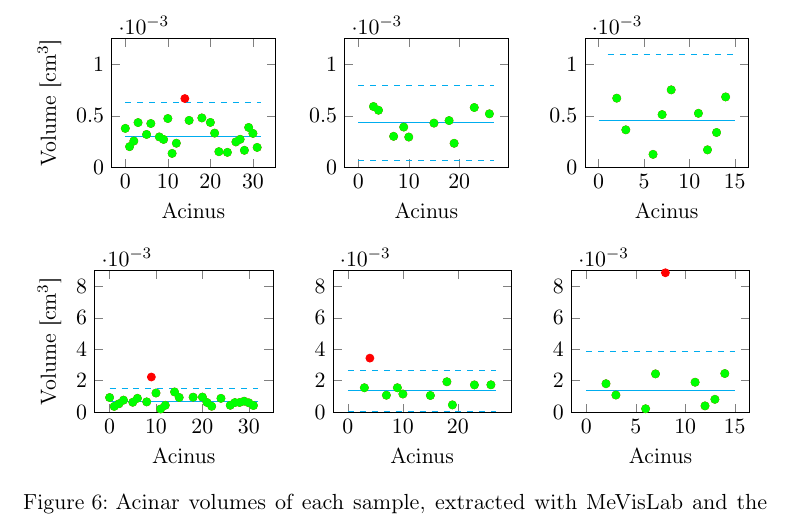
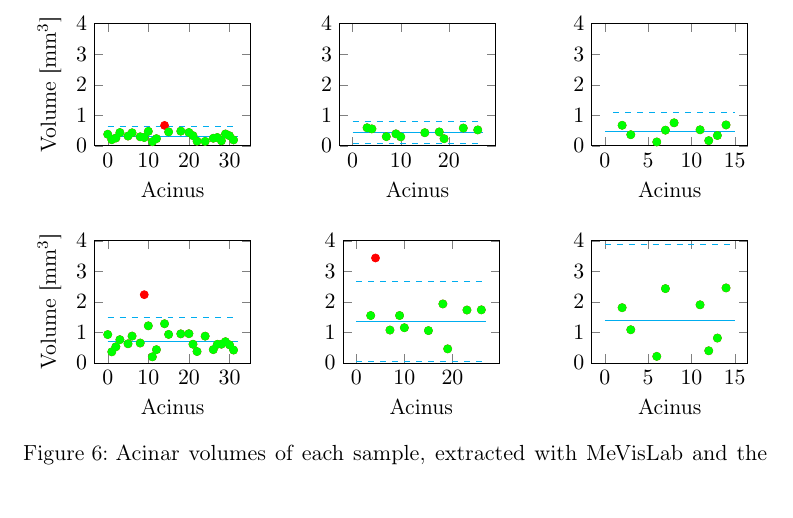
Before and after one commit to habi/AcinusPaperManuscript, a LaTeX paper (acinus.tex, which reads plots/plot_mevisvolume_R108C60B_B1_mrg-edit.tikz, plots/plot_mevisvolume_R108C60Dt-mrg-edit.tikz, plots/plot_mevisvolume_R108C60Et-mrg-edit.tikz): part of page 19 of 22, cut at the place of the change. Compiled offline with pdfLaTeX.

Commit message:
- multiplied all y-values by 1000, since JCS wanted to have it in mm^3 instead of cm^3. manually. bollocks!
git-svn-id: http://code.ana.unibe.ch/svn/AcinusPaper@64 c5b04d3c-c482-4734-ab45-a44f04dbb67a

```diff
--- a/plots/plot_mevisvolume_R108C60B_B1_mrg-edit.tikz
+++ b/plots/plot_mevisvolume_R108C60B_B1_mrg-edit.tikz
@@ -1,32 +1,32 @@
 \begin{tikzpicture}
 
 \begin{axis}[
-	width=0.34*\linewidth,
+	width=\imsize,
 	xlabel={Acinus},
-	ylabel={Volume [\si{\centi\meter\cubed}]},
-	ymin=1e-7, ymax=1.25e-3,
+	ylabel={Volume [\si{\milli\meter\cubed}]},
+	ymin=1e-7, ymax=4,
 	scaled ticks=true,
 	%yticklabel=\empty
 	]
 \addplot [red, only marks]
 coordinates {
-(0,0.00037731293) (1,0.00019965522) (2,0.00025447792) (3,0.00043383464) (4,nan) (5,0.00031837037) (6,0.00042459121) (7,nan) (8,0.000294278) (9,0.00026970762) (10,0.00047316542) (11,0.00013395399) (12,0.0002331105) (13,nan) (14,0.00066745716) (15,0.00045502964) (16,nan) (17,nan) (18,0.00047915584) (19,nan) (20,0.00043513966) (21,0.00033121431) (22,0.00015090302) (23,nan) (24,0.00014413643) (25,nan) (26,0.00024587891) (27,0.00027121842) (28,0.00016399051) (29,0.00038648456) (30,0.00032862523) (31,0.00019227928)
+(0,0.37731293) (1,0.19965522) (2,0.25447792) (3,0.43383464) (4,nan) (5,0.31837037) (6,0.42459121) (7,nan) (8,0.294278) (9,0.26970762) (10,0.47316542) (11,0.13395399) (12,0.2331105) (13,nan) (14,0.66745716) (15,0.45502964) (16,nan) (17,nan) (18,0.47915584) (19,nan) (20,0.43513966) (21,0.33121431) (22,0.15090302) (23,nan) (24,0.14413643) (25,nan) (26,0.24587891) (27,0.27121842) (28,0.16399051) (29,0.38648456) (30,0.32862523) (31,0.19227928)
 };
 \addplot [green, only marks]
 coordinates {
-(0,0.00037731293) (1,0.00019965522) (2,0.00025447792) (3,0.00043383464) (4,nan) (5,0.00031837037) (6,0.00042459121) (7,nan) (8,0.000294278) (9,0.00026970762) (10,0.00047316542) (11,0.00013395399) (12,0.0002331105) (13,nan) (14,nan) (15,0.00045502964) (16,nan) (17,nan) (18,0.00047915584) (19,nan) (20,0.00043513966) (21,0.00033121431) (22,0.00015090302) (23,nan) (24,0.00014413643) (25,nan) (26,0.00024587891) (27,0.00027121842) (28,0.00016399051) (29,0.00038648456) (30,0.00032862523) (31,0.00019227928)
+(0,0.37731293) (1,0.19965522) (2,0.25447792) (3,0.43383464) (4,nan) (5,0.31837037) (6,0.42459121) (7,nan) (8,0.294278) (9,0.26970762) (10,0.47316542) (11,0.13395399) (12,0.2331105) (13,nan) (14,nan) (15,0.45502964) (16,nan) (17,nan) (18,0.47915584) (19,nan) (20,0.43513966) (21,0.33121431) (22,0.15090302) (23,nan) (24,0.14413643) (25,nan) (26,0.24587891) (27,0.27121842) (28,0.16399051) (29,0.38648456) (30,0.32862523) (31,0.19227928)
 };
 \addplot [cyan]
 	coordinates {
-		(0,0.000304196244782609) (32,0.000304196244782609)
+		(0,0.304196244782609) (32,0.304196244782609)
 	};
 \addplot [cyan, dashed]
 	coordinates {
-		(0,0.000634325534516513) (32,0.000634325534516513)
+		(0,0.634325534516513) (32,0.634325534516513)
 	};
 \addplot [cyan, dashed]
 	coordinates {
-		(0,-2.59330449512958e-05) (32,-2.59330449512958e-05)
+		(0,-2.59330449512958e-02) (32,-2.59330449512958e-02)
 	};
 
 \end{axis}
--- a/plots/plot_mevisvolume_R108C60Dt-mrg-edit.tikz
+++ b/plots/plot_mevisvolume_R108C60Dt-mrg-edit.tikz
@@ -1,30 +1,30 @@
 \begin{tikzpicture}
 
 \begin{axis}[
-	width=0.34*\linewidth,
+	width=\imsize,
 	xlabel={Acinus},
 	%ylabel={Volume [\si{\centi\meter\cubed}]},
-	ymin=1e-7, ymax=1.25e-3,
+	ymin=1e-7, ymax=4,
 	]
 \addplot [red, only marks]
 coordinates {
-(0,nan) (1,nan) (2,nan) (3,0.0005900293) (4,0.00055371433) (5,nan) (6,nan) (7,0.00029986489) (8,nan) (9,0.00039014131) (10,0.00029307008) (11,nan) (12,nan) (13,nan) (14,nan) (15,0.00042841768) (16,nan) (17,nan) (18,0.0004532719) (19,0.00023229824) (20,nan) (21,nan) (22,nan) (23,0.00058026904) (24,nan) (25,nan) (26,0.00051905155)
+(0,nan) (1,nan) (2,nan) (3,0.5900293) (4,0.55371433) (5,nan) (6,nan) (7,0.29986489) (8,nan) (9,0.39014131) (10,0.29307008) (11,nan) (12,nan) (13,nan) (14,nan) (15,0.42841768) (16,nan) (17,nan) (18,0.4532719) (19,0.23229824) (20,nan) (21,nan) (22,nan) (23,0.58026904) (24,nan) (25,nan) (26,0.51905155)
 };
 \addplot [green, only marks]
 coordinates {
-(0,nan) (1,nan) (2,nan) (3,0.0005900293) (4,0.00055371433) (5,nan) (6,nan) (7,0.00029986489) (8,nan) (9,0.00039014131) (10,0.00029307008) (11,nan) (12,nan) (13,nan) (14,nan) (15,0.00042841768) (16,nan) (17,nan) (18,0.0004532719) (19,0.00023229824) (20,nan) (21,nan) (22,nan) (23,0.00058026904) (24,nan) (25,nan) (26,0.00051905155)
+(0,nan) (1,nan) (2,nan) (3,0.5900293) (4,0.55371433) (5,nan) (6,nan) (7,0.29986489) (8,nan) (9,0.39014131) (10,0.29307008) (11,nan) (12,nan) (13,nan) (14,nan) (15,0.42841768) (16,nan) (17,nan) (18,0.4532719) (19,0.23229824) (20,nan) (21,nan) (22,nan) (23,0.58026904) (24,nan) (25,nan) (26,0.51905155)
 };
 \addplot [cyan]
 	coordinates {
-		(0,0.000434012832) (27,0.000434012832)
+		(0,0.434012832) (27,0.434012832)
 	};
 \addplot [cyan, dashed]
 	coordinates {
-		(0,0.00079918601656343) (27,0.00079918601656343)
+		(0,0.79918601656343) (27,0.79918601656343)
 	};
 \addplot [cyan, dashed]
 	coordinates {
-		(0,6.88396474365702e-05) (27,6.88396474365702e-05)
+		(0,6.88396474365702e-02) (27,6.88396474365702e-02)
 	};
 
 \end{axis}
--- a/plots/plot_mevisvolume_R108C60Et-mrg-edit.tikz
+++ b/plots/plot_mevisvolume_R108C60Et-mrg-edit.tikz
@@ -1,30 +1,30 @@
 \begin{tikzpicture}
 
 \begin{axis}[
-	width=0.34*\linewidth,
+	width=\imsize,
 	xlabel={Acinus},
 	%ylabel={Volume [\si{\centi\meter\cubed}]},
-	ymin=1e-7, ymax=1.25e-3,
+	ymin=1e-7, ymax=4,
 	]
 \addplot [red, only marks]
 coordinates {
-(0,nan) (1,nan) (2,0.0006709888) (3,0.00036325091) (4,nan) (5,nan) (6,0.00012486846) (7,0.00051163185) (8,0.00075202513) (9,nan) (10,nan) (11,0.00052375108) (12,0.00016866906) (13,0.00033741882) (14,0.00068318522)
+(0,nan) (1,nan) (2,0.6709888) (3,0.36325091) (4,nan) (5,nan) (6,0.12486846) (7,0.51163185) (8,0.75202513) (9,nan) (10,nan) (11,0.52375108) (12,0.16866906) (13,0.33741882) (14,0.68318522)
 };
 \addplot [green, only marks]
 coordinates {
-(0,nan) (1,nan) (2,0.0006709888) (3,0.00036325091) (4,nan) (5,nan) (6,0.00012486846) (7,0.00051163185) (8,0.00075202513) (9,nan) (10,nan) (11,0.00052375108) (12,0.00016866906) (13,0.00033741882) (14,0.00068318522)
+(0,nan) (1,nan) (2,0.6709888) (3,0.36325091) (4,nan) (5,nan) (6,0.12486846) (7,0.51163185) (8,0.75202513) (9,nan) (10,nan) (11,0.52375108) (12,0.16866906) (13,0.33741882) (14,0.68318522)
 };
 \addplot [cyan]
 	coordinates {
-		(0,0.000459532147777778) (15,0.000459532147777778)
+		(0,0.459532147777778) (15,0.459532147777778)
 	};
 \addplot [cyan, dashed]
 	coordinates {
-		(1,0.00109820895859664) (15,0.00109820895859664)
+		(1,1.09820895859664) (15,1.09820895859664)
 	};
 \addplot [cyan, dashed]
 	coordinates {
-		(1,-0.000179144663041085) (15,-0.000179144663041085)
+		(1,-0.179144663041085) (15,-0.179144663041085)
 	};
 
 \end{axis}
--- a/plots/plot_stepanizervolume_R108C60B_B1_mrg-edit.tikz
+++ b/plots/plot_stepanizervolume_R108C60B_B1_mrg-edit.tikz
@@ -1,32 +1,31 @@
 \begin{tikzpicture}
 
 \begin{axis}[
-	width=0.36*\linewidth,
+	width=\imsize,
 	xlabel={Acinus},
-	ylabel={Volume [\si{\centi\meter\cubed}]},
-	ymin=1e-7, ymax=0.009,
-	%ymin=0, ymax=0.0042,
+	ylabel={Volume [\si{\milli\meter\cubed}]},
+	ymin=1e-7, ymax=4,
 	%yticklabel=\empty
 	]
 \addplot [red, only marks]
 coordinates {
-(0,0.000928503038942363) (1,0.000363236072194969) (2,0.000528476198612276) (3,0.000761414474783716) (4,nan) (5,0.000626766920809997) (6,0.000878359350940617) (7,nan) (8,0.000651206767483189) (9,0.00223488663353551) (10,0.00121456308634507) (11,0.000199220648894286) (12,0.000433235998567998) (13,nan) (14,0.00128366813580556) (15,0.00093334944120013) (16,nan) (17,nan) (18,0.000951931319014455) (19,nan) (20,0.000957101812399371) (21,0.000611808517484639) (22,0.000373053974075999) (23,nan) (24,0.000876431577102944) (25,nan) (26,0.000435061652353202) (27,0.000608824085692031) (28,0.000611808517484639) (29,0.000695108832432261) (30,0.000592133625582743) (31,0.000420831138489319)
+(0,0.928503038942363) (1,0.363236072194969) (2,0.528476198612276) (3,0.761414474783716) (4,nan) (5,0.626766920809997) (6,0.878359350940617) (7,nan) (8,0.651206767483189) (9,2.23488663353551) (10,1.21456308634507) (11,0.199220648894286) (12,0.433235998567998) (13,nan) (14,1.28366813580556) (15,0.93334944120013) (16,nan) (17,nan) (18,0.951931319014455) (19,nan) (20,0.957101812399371) (21,0.611808517484639) (22,0.373053974075999) (23,nan) (24,0.876431577102944) (25,nan) (26,0.435061652353202) (27,0.608824085692031) (28,0.611808517484639) (29,0.695108832432261) (30,0.592133625582743) (31,0.420831138489319)
 };
 \addplot [green, only marks]
 coordinates {
-(0,0.000928503038942363) (1,0.000363236072194969) (2,0.000528476198612276) (3,0.000761414474783716) (4,nan) (5,0.000626766920809997) (6,0.000878359350940617) (7,nan) (8,0.000651206767483189) (9,nan) (10,0.00121456308634507) (11,0.000199220648894286) (12,0.000433235998567998) (13,nan) (14,0.00128366813580556) (15,0.00093334944120013) (16,nan) (17,nan) (18,0.000951931319014455) (19,nan) (20,0.000957101812399371) (21,0.000611808517484639) (22,0.000373053974075999) (23,nan) (24,0.000876431577102944) (25,nan) (26,0.000435061652353202) (27,0.000608824085692031) (28,0.000611808517484639) (29,0.000695108832432261) (30,0.000592133625582743) (31,0.000420831138489319)
+(0,0.928503038942363) (1,0.363236072194969) (2,0.528476198612276) (3,0.761414474783716) (4,nan) (5,0.626766920809997) (6,0.878359350940617) (7,nan) (8,0.651206767483189) (9,nan) (10,1.21456308634507) (11,0.199220648894286) (12,0.433235998567998) (13,nan) (14,1.28366813580556) (15,0.93334944120013) (16,nan) (17,nan) (18,0.951931319014455) (19,nan) (20,0.957101812399371) (21,0.611808517484639) (22,0.373053974075999) (23,nan) (24,0.876431577102944) (25,nan) (26,0.435061652353202) (27,0.608824085692031) (28,0.611808517484639) (29,0.695108832432261) (30,0.592133625582743) (31,0.420831138489319)
 };
 \addplot [cyan]
 	coordinates {
-		(0,0.000692873703769207) (32,0.000692873703769207)
+		(0,0.692873703769207) (32,0.692873703769207)
 	};
 \addplot [cyan, dashed]
 	coordinates {
-		(0,0.0015013239011447) (32,0.0015013239011447)
+		(0,1.5013239011447) (32,1.5013239011447)
 	};
 \addplot [cyan, dashed]
 	coordinates {
-		(0,-0.000115576493606282) (32,-0.000115576493606282)
+		(0,-0.115576493606282) (32,-0.115576493606282)
 	};
 
 \end{axis}
--- a/plots/plot_stepanizervolume_R108C60Dt-mrg-edit.tikz
+++ b/plots/plot_stepanizervolume_R108C60Dt-mrg-edit.tikz
@@ -1,32 +1,31 @@
 \begin{tikzpicture}
 
 \begin{axis}[
-	width=0.36*\linewidth,
+	width=\imsize,
 	xlabel={Acinus},
 	%ylabel={Volume [\si{\centi\meter\cubed}]},
-	ymin=1e-7, ymax=0.009,
-	%ymin=0, ymax=0.0042,
+	ymin=1e-7, ymax=4,
 	%yticklabel=\empty
 	]
 \addplot [red, only marks]
 coordinates {
-(0,nan) (1,nan) (2,nan) (3,0.00155172120433958) (4,0.00343683836662257) (5,nan) (6,nan) (7,0.00107560449835204) (8,nan) (9,0.00155219458912006) (10,0.00115221850801792) (11,nan) (12,nan) (13,nan) (14,nan) (15,0.0010581421745156) (16,nan) (17,nan) (18,0.00193194271026777) (19,0.000460166958864983) (20,nan) (21,nan) (22,nan) (23,0.00173206190419837) (24,nan) (25,nan) (26,0.0017382061817182)
+(0,nan) (1,nan) (2,nan) (3,1.55172120433958) (4,3.43683836662257) (5,nan) (6,nan) (7,1.07560449835204) (8,nan) (9,1.55219458912006) (10,1.15221850801792) (11,nan) (12,nan) (13,nan) (14,nan) (15,1.0581421745156) (16,nan) (17,nan) (18,1.93194271026777) (19,0.460166958864983) (20,nan) (21,nan) (22,nan) (23,1.73206190419837) (24,nan) (25,nan) (26,1.7382061817182)
 };
 \addplot [green, only marks]
 coordinates {
-(0,nan) (1,nan) (2,nan) (3,0.00155172120433958) (4,nan) (5,nan) (6,nan) (7,0.00107560449835204) (8,nan) (9,0.00155219458912006) (10,0.00115221850801792) (11,nan) (12,nan) (13,nan) (14,nan) (15,0.0010581421745156) (16,nan) (17,nan) (18,0.00193194271026777) (19,0.000460166958864983) (20,nan) (21,nan) (22,nan) (23,0.00173206190419837) (24,nan) (25,nan) (26,0.0017382061817182)
+(0,nan) (1,nan) (2,nan) (3,1.55172120433958) (4,nan) (5,nan) (6,nan) (7,1.07560449835204) (8,nan) (9,1.55219458912006) (10,1.15221850801792) (11,nan) (12,nan) (13,nan) (14,nan) (15,1.0581421745156) (16,nan) (17,nan) (18,1.93194271026777) (19,0.460166958864983) (20,nan) (21,nan) (22,nan) (23,1.73206190419837) (24,nan) (25,nan) (26,1.7382061817182)
 };
 \addplot [cyan]
 	coordinates {
-		(0,0.00136136208104384) (27,0.00136136208104384)
+		(0,1.36136208104384) (27,1.36136208104384)
 	};
 \addplot [cyan, dashed]
 	coordinates {
-		(0,0.00266793742202647) (27,0.00266793742202647)
+		(0,2.66793742202647) (27,2.66793742202647)
 	};
 \addplot [cyan, dashed]
 	coordinates {
-		(0,5.47867400612025e-05) (27,5.47867400612025e-05)
+		(0,5.47867400612025e-02) (27,5.47867400612025e-02)
 	};
 \end{axis}
 
--- a/plots/plot_stepanizervolume_R108C60Et-mrg-edit.tikz
+++ b/plots/plot_stepanizervolume_R108C60Et-mrg-edit.tikz
@@ -1,32 +1,31 @@
 \begin{tikzpicture}
 
 \begin{axis}[
-	width=0.36*\linewidth,
+	width=\imsize,
 	xlabel={Acinus},
 	%ylabel={Volume [\si{\centi\meter\cubed}]},
-	ymin=1e-7, ymax=0.009,
-	%ymin=0, ymax=0.0042,
+	ymin=1e-7, ymax=4,
 	%yticklabel=\empty
 	]
 \addplot [red, only marks]
 coordinates {
-(0,nan) (1,nan) (2,0.00180894828376899) (3,0.00108657864429912) (4,nan) (5,nan) (6,0.000213737862253818) (7,0.00243389564249541) (8,0.0088706408927333) (9,nan) (10,nan) (11,0.00190254809872315) (12,0.00039743256425486) (13,0.000813800299917009) (14,0.00245645691813613)
+(0,nan) (1,nan) (2,1.80894828376899) (3,1.08657864429912) (4,nan) (5,nan) (6,0.213737862253818) (7,2.43389564249541) (8,8.8706408927333) (9,nan) (10,nan) (11,1.90254809872315) (12,0.39743256425486) (13,0.813800299917009) (14,2.45645691813613)
 };
 \addplot [green, only marks]
 coordinates {
-(0,nan) (1,nan) (2,0.00180894828376899) (3,0.00108657864429912) (4,nan) (5,nan) (6,0.000213737862253818) (7,0.00243389564249541) (8,nan) (9,nan) (10,nan) (11,0.00190254809872315) (12,0.00039743256425486) (13,0.000813800299917009) (14,0.00245645691813613)
+(0,nan) (1,nan) (2,1.80894828376899) (3,1.08657864429912) (4,nan) (5,nan) (6,0.213737862253818) (7,2.43389564249541) (8,nan) (9,nan) (10,nan) (11,1.90254809872315) (12,0.39743256425486) (13,0.813800299917009) (14,2.45645691813613)
 };
 \addplot [cyan]
 	coordinates {
-		(0,0.00138917478923106) (15,0.00138917478923106)
+		(0,1.38917478923106) (15,1.38917478923106)
 	};
 \addplot [cyan, dashed]
 	coordinates {
-		(0,0.00386715471927792) (15,0.00386715471927792)
+		(0,3.86715471927792) (15,3.86715471927792)
 	};
 \addplot [cyan, dashed]
 	coordinates {
-		(0,-0.0010888051408158) (15,-0.0010888051408158)
+		(0,-1.0888051408158) (15,-1.0888051408158)
 	};
 
 \end{axis}
```
